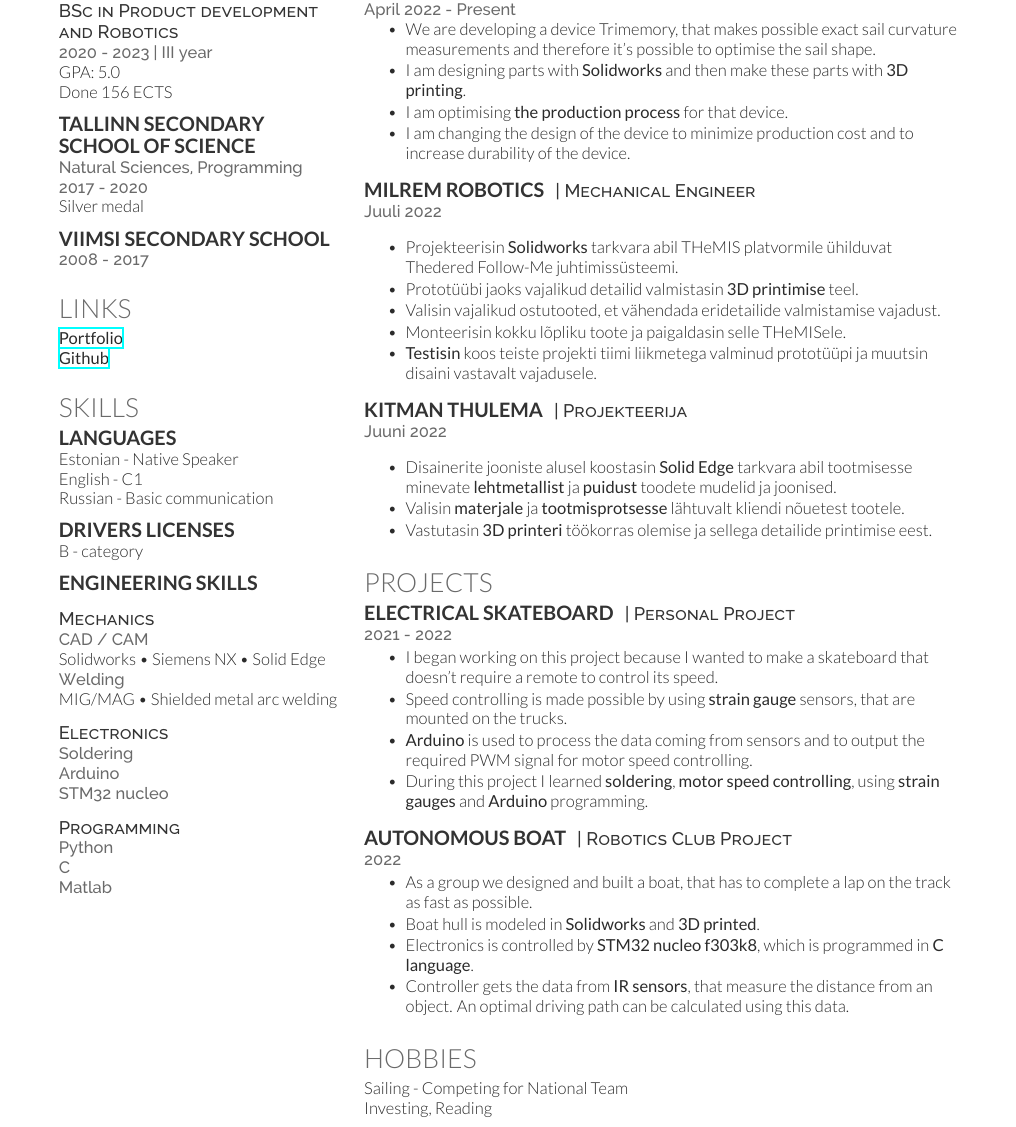
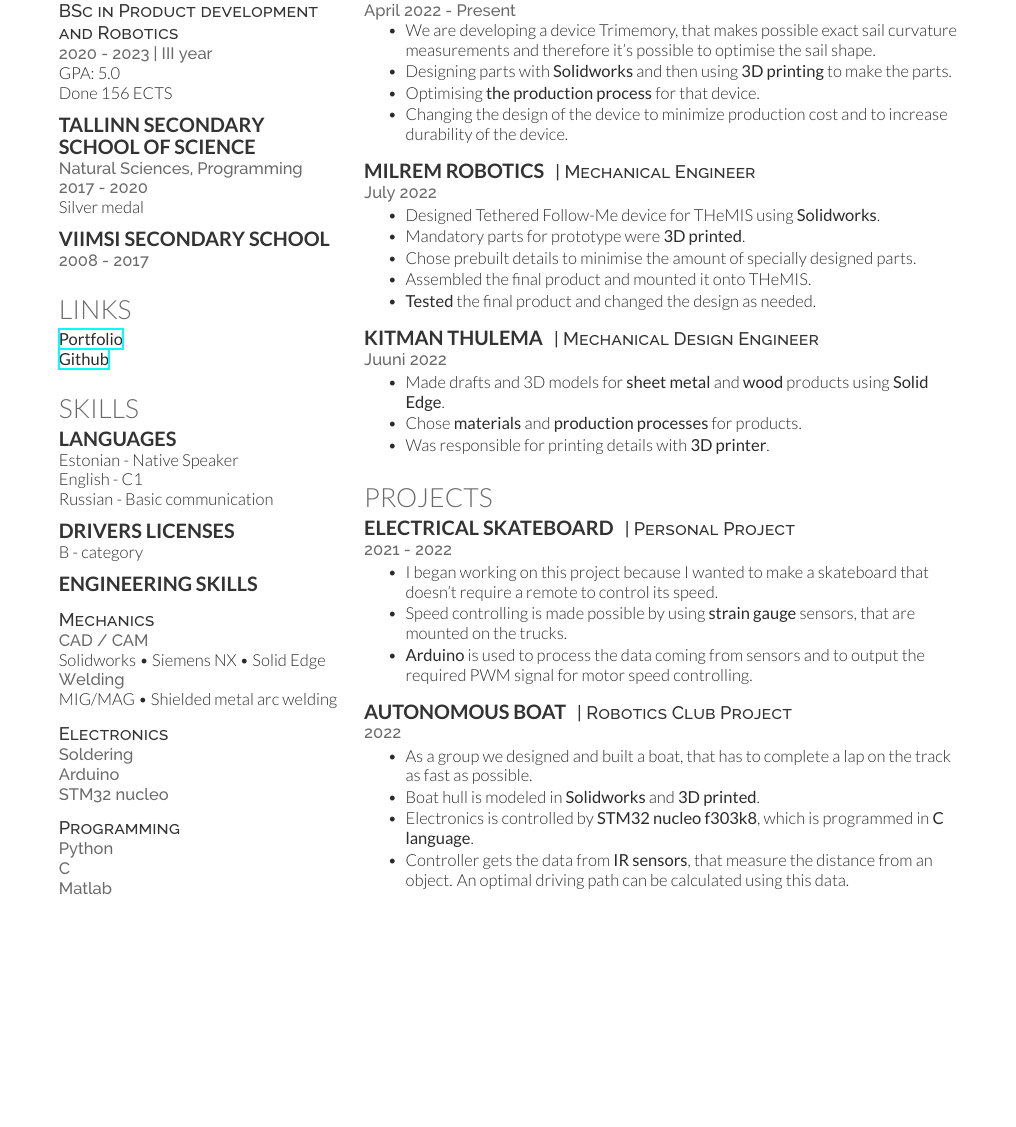
Before and after one commit to susIik/CV2-eng, a LaTeX CV (src/cv_eng.tex): part of page 2 of 2 before the commit and part of the page after it, cut so that both start at the same text, the shorter picture padded with empty space. Compiled offline with XeLaTeX.

Commit message:
changed experience

```diff
--- a/src/cv_eng.tex
+++ b/src/cv_eng.tex
@@ -154,9 +154,9 @@ MIG/MAG \textbullet{} Shielded metal arc welding \\
 \vspace{\topsep} % Hacky fix for awkward extra vertical space
 \begin{tightitemize}
   \item We are developing a device Trimemory, that makes possible exact sail curvature measurements and therefore it's possible to optimise the sail shape.
-  \item I am designing parts with \textbf{Solidworks} and then make these parts with \textbf{3D printing}.
-  \item I am optimising \textbf{the production process} for that device.
-  \item I am changing the design of the device to minimize production cost and to increase durability of the device.
+  \item Designing parts with \textbf{Solidworks} and then using \textbf{3D printing} to make the parts.
+  \item Optimising \textbf{the production process} for that device.
+  \item Changing the design of the device to minimize production cost and to increase durability of the device.
 \end{tightitemize}
 
 \sectionspace % Some whitespace after the section
@@ -166,14 +166,14 @@ MIG/MAG \textbullet{} Shielded metal arc welding \\
 \runsubsection{Milrem Robotics}
 \descript{| Mechanical Engineer}
 
-\location{Juuli 2022}
-\vspace{\topsep} % Hacky fix for awkward extra vertical space
+\location{July 2022}
+%\vspace{\topsep} % Hacky fix for awkward extra vertical space
 \begin{tightitemize}
-  \item Projekteerisin \textbf{Solidworks} tarkvara abil THeMIS platvormile ühilduvat Thedered Follow-Me juhtimissüsteemi.
-  \item Prototüübi jaoks vajalikud detailid valmistasin \textbf{3D printimise} teel.
-  \item Valisin vajalikud ostutooted, et vähendada eridetailide valmistamise vajadust.
-  \item Monteerisin kokku lõpliku toote ja paigaldasin selle THeMISele.
-  \item \textbf{Testisin} koos teiste projekti tiimi liikmetega valminud prototüüpi ja muutsin disaini vastavalt vajadusele.
+  \item Designed Tethered Follow-Me device for THeMIS using \textbf{Solidworks}.
+  \item Mandatory parts for prototype were \textbf{3D printed}.
+  \item Chose prebuilt details to minimise the amount of specially designed parts.
+  \item Assembled the final product and mounted it onto THeMIS.
+  \item \textbf{Tested} the final product and changed the design as needed.
 \end{tightitemize}
 
 \sectionspace % Some whitespace after the section
@@ -181,14 +181,14 @@ MIG/MAG \textbullet{} Shielded metal arc welding \\
 %------------------------------------------------
 
 \runsubsection{Kitman Thulema}
-\descript{| Projekteerija}
+\descript{| Mechanical Design Engineer}
 
 \location{Juuni 2022}
-\vspace{\topsep} % Hacky fix for awkward extra vertical space
+%\vspace{\topsep} % Hacky fix for awkward extra vertical space
 \begin{tightitemize}
-  \item Disainerite jooniste alusel koostasin \textbf{Solid Edge} tarkvara abil tootmisesse minevate \textbf{lehtmetallist} ja \textbf{puidust} toodete mudelid ja joonised.
-  \item Valisin \textbf{materjale} ja \textbf{tootmisprotsesse} lähtuvalt kliendi nõuetest tootele.
-  \item Vastutasin \textbf{3D printeri} töökorras olemise ja sellega detailide printimise eest.
+  \item Made drafts and 3D models for \textbf{sheet metal} and \textbf{wood} products using \textbf{Solid Edge}.
+  \item Chose \textbf{materials} and \textbf{production processes} for products.
+  \item Was responsible for printing details with \textbf{3D printer}.
 \end{tightitemize}
 
 \sectionspace % Some whitespace after the section
@@ -224,7 +224,7 @@ MIG/MAG \textbullet{} Shielded metal arc welding \\
   \item I began working on this project because I wanted to make a skateboard that doesn't require a remote to control its speed.
   \item Speed controlling is made possible by using \textbf{strain gauge} sensors, that are mounted on the trucks.
   \item \textbf{Arduino} is used to process the data coming from sensors and to output the required PWM signal for motor speed controlling.
-  \item During this project I learned \textbf{soldering}, \textbf{motor speed controlling}, using \textbf{strain gauges} and \textbf{Arduino} programming.
+%  \item During this project I learned \textbf{soldering}, \textbf{motor speed controlling}, using \textbf{strain gauges} and \textbf{Arduino} programming.
 \end{tightitemize}
 
 \sectionspace % Some whitespace after the section
@@ -298,12 +298,12 @@ MIG/MAG \textbullet{} Shielded metal arc welding \\
 % Hobbies
 %------------------------------------------------
 
-\section{Hobbies}
-
-Sailing - Competing for National Team \\
-Investing, Reading\\
-
-\sectionspace % Some whitespace after the section
+%\section{Hobbies}
+%
+%Sailing - Competing for National Team \\
+%Investing, Reading\\
+%
+%\sectionspace % Some whitespace after the section
 
 %----------------------------------------------------------------------------------------
 
```
Also changed, not shown: out/cv_eng.pdf, 1 other file.
